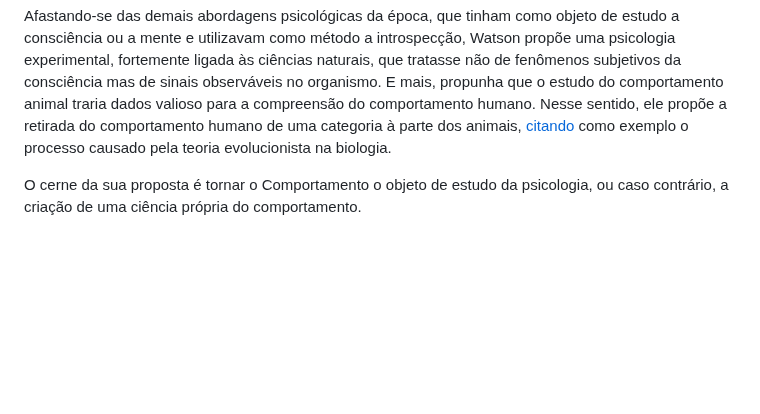
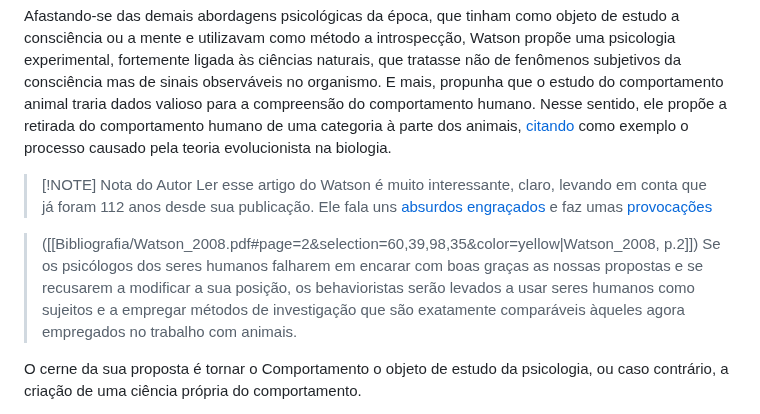
Before and after one commit to andreyduarte/ManualOrganizacaoPolitica, a Markdown page: Teorias/Behaviorismo/Introdução ao Behaviorismo Radical.md, the part around the change. Rendered like a GitHub page; blank space fills up the shorter version.

Commit message:
Commit from Notebook on 1/23/2025, 5:31:55 PM

```diff
--- a/Teorias/Behaviorismo/Introdução ao Behaviorismo Radical.md
+++ b/Teorias/Behaviorismo/Introdução ao Behaviorismo Radical.md
@@ -18,6 +18,13 @@ O chamado "Behaviorismo" é proposto pela primeira vez em 1913 no seu artigo ["A
 
 Afastando-se das demais abordagens psicológicas da época, que tinham como objeto de estudo a consciência ou a mente e utilizavam como método a introspecção, Watson propõe uma psicologia experimental, fortemente ligada às ciências naturais, que tratasse não de fenômenos subjetivos da consciência mas de sinais observáveis no organismo. E mais, propunha que o estudo do comportamento animal traria dados valioso para a compreensão do comportamento humano. Nesse sentido, ele propõe a retirada do comportamento humano de uma categoria à parte dos animais, [citando](Bibliografia/Watson_2008.pdf#page=3&selection=268,10,304,12&color=yellow) como exemplo o processo causado pela teoria evolucionista na biologia.
 
+> [!NOTE] Nota do Autor
+> Ler esse artigo do Watson é muito interessante, claro, levando em conta que já foram 112 anos desde sua publicação. Ele fala uns [absurdos engraçados](Bibliografia/Watson_2008.pdf#page=2&selection=60,39,98,35&color=yellow) e faz umas [provocações]()
+
+> ([[Bibliografia/Watson_2008.pdf#page=2&selection=60,39,98,35&color=yellow|Watson_2008, p.2]])
+> Se os psicólogos dos seres humanos falharem em encarar com boas graças as nossas propostas e se recusarem a modificar a sua posição, os behavioristas serão levados a usar seres humanos como sujeitos e a empregar métodos de investigação que são exatamente comparáveis àqueles agora empregados no trabalho com animais.
+
+
 O cerne da sua proposta é tornar o Comportamento o objeto de estudo da psicologia, ou caso contrário, a criação de uma ciência própria do comportamento.
 
 
```
